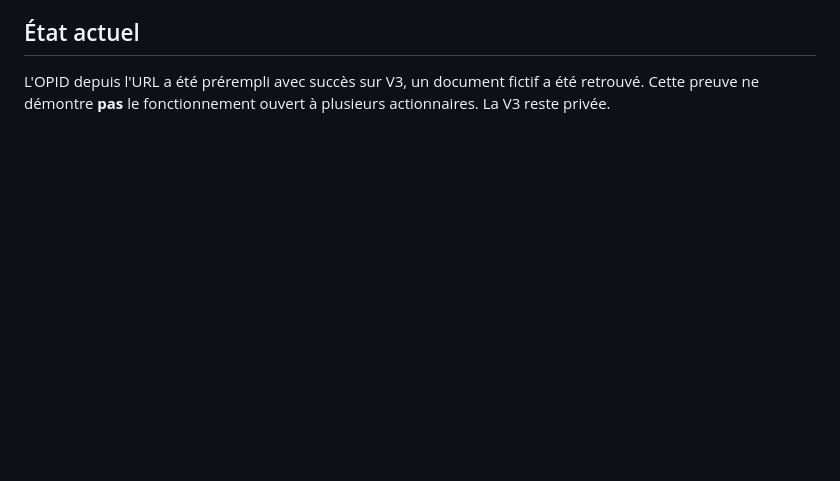
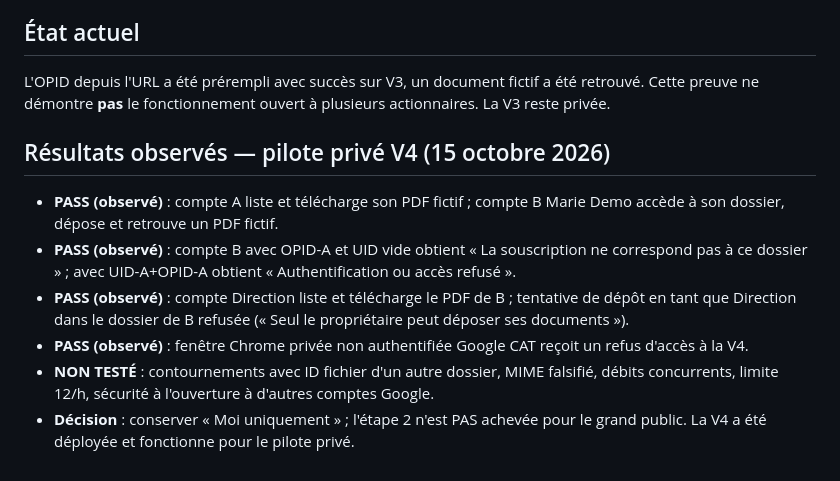
Before and after one commit to TaclarGabon/CAT-SRPGE-ACTIONNAIRES, a Markdown page: docs-passerelle/TESTS_SECURITE_MULTIUTILISATEUR.md, the part around the change. Rendered like a GitHub page; blank space fills up the shorter version.

Commit message:
Consigner résultats réels pilote V4 et limites restantes avant ouverture publique

```diff
--- a/docs-passerelle/TESTS_SECURITE_MULTIUTILISATEUR.md
+++ b/docs-passerelle/TESTS_SECURITE_MULTIUTILISATEUR.md
@@ -38,3 +38,11 @@
 
 ## État actuel
 L'OPID depuis l'URL a été prérempli avec succès sur V3, un document fictif a été retrouvé. Cette preuve ne démontre **pas** le fonctionnement ouvert à plusieurs actionnaires. La V3 reste privée.
+
+## Résultats observés — pilote privé V4 (15 octobre 2026)
+- **PASS (observé)** : compte A liste et télécharge son PDF fictif ; compte B Marie Demo accède à son dossier, dépose et retrouve un PDF fictif.
+- **PASS (observé)** : compte B avec OPID-A et UID vide obtient « La souscription ne correspond pas à ce dossier » ; avec UID-A+OPID-A obtient « Authentification ou accès refusé ».
+- **PASS (observé)** : compte Direction liste et télécharge le PDF de B ; tentative de dépôt en tant que Direction dans le dossier de B refusée (« Seul le propriétaire peut déposer ses documents »).
+- **PASS (observé)** : fenêtre Chrome privée non authentifiée Google CAT reçoit un refus d'accès à la V4.
+- **NON TESTÉ** : contournements avec ID fichier d'un autre dossier, MIME falsifié, débits concurrents, limite 12/h, sécurité à l'ouverture à d'autres comptes Google.
+- **Décision** : conserver « Moi uniquement » ; l'étape 2 n'est PAS achevée pour le grand public. La V4 a été déployée et fonctionne pour le pilote privé.
```
